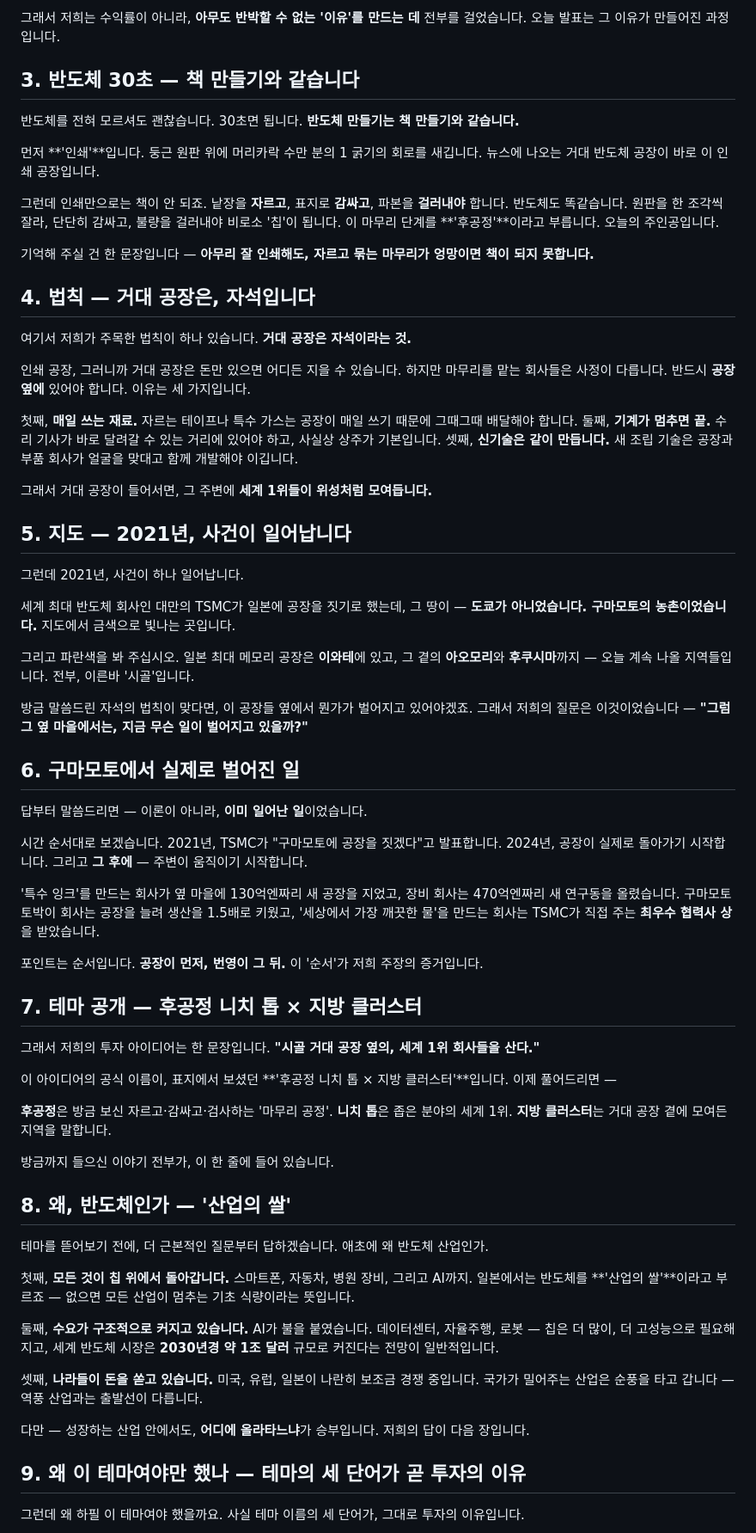
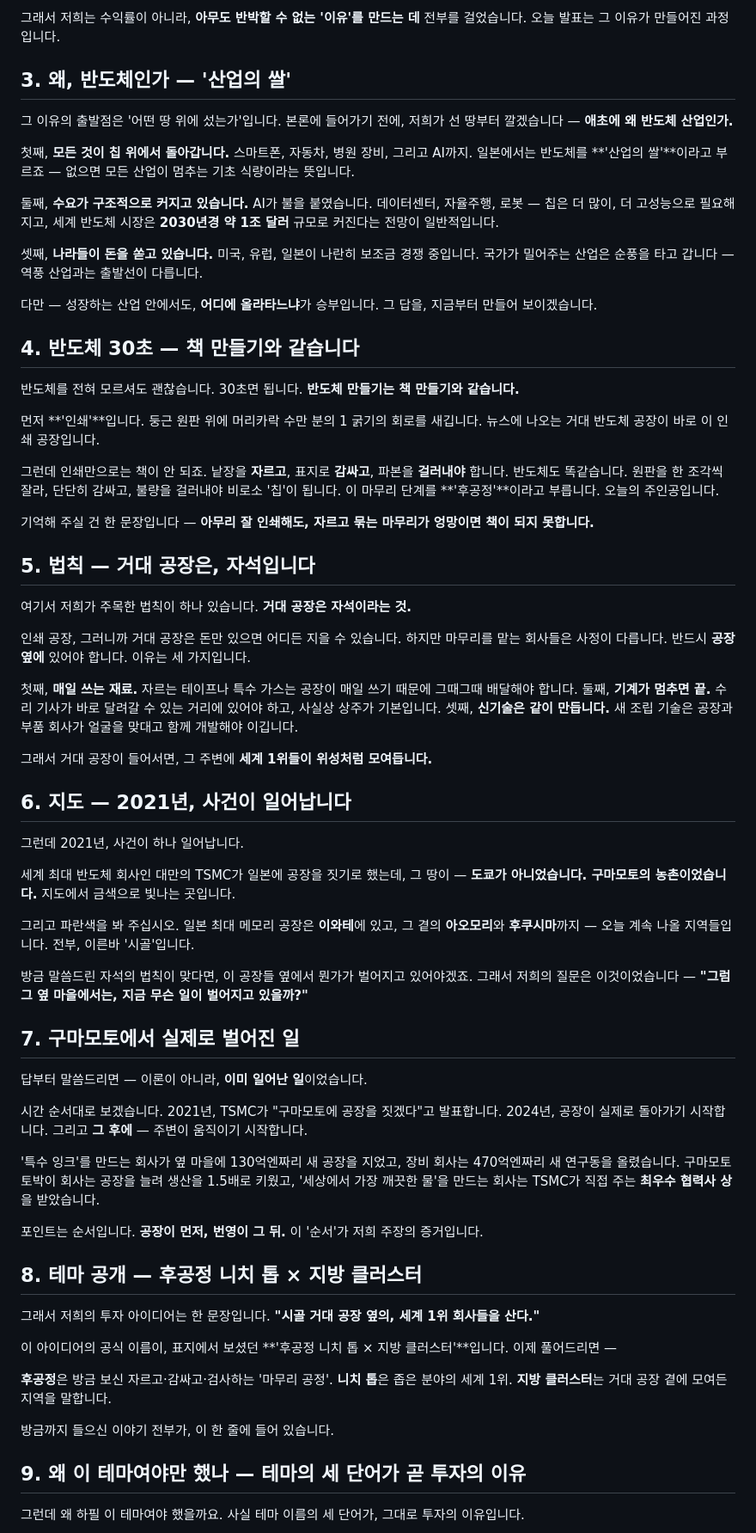
Before and after one commit to RenatusAuctor/nikkei-stock-league, a Markdown page: 발표대본_한국어.md, the part around the change. Shown at 86% size. Rendered like a GitHub page.

Commit message:
Reorder script: move '왜 반도체' to slot 3, sync with slide order
Co-Authored-By: Claude Opus 4.8 <noreply@anthropic.com>

```diff
--- a/발표대본_한국어.md
+++ b/발표대본_한국어.md
@@ -27,7 +27,19 @@
 
 그래서 저희는 수익률이 아니라, **아무도 반박할 수 없는 '이유'를 만드는 데** 전부를 걸었습니다. 오늘 발표는 그 이유가 만들어진 과정입니다.
 
-## 3. 반도체 30초 — 책 만들기와 같습니다
+## 3. 왜, 반도체인가 — '산업의 쌀'
+
+그 이유의 출발점은 '어떤 땅 위에 섰는가'입니다. 본론에 들어가기 전에, 저희가 선 땅부터 깔겠습니다 — **애초에 왜 반도체 산업인가.**
+
+첫째, **모든 것이 칩 위에서 돌아갑니다.** 스마트폰, 자동차, 병원 장비, 그리고 AI까지. 일본에서는 반도체를 **'산업의 쌀'**이라고 부르죠 — 없으면 모든 산업이 멈추는 기초 식량이라는 뜻입니다.
+
+둘째, **수요가 구조적으로 커지고 있습니다.** AI가 불을 붙였습니다. 데이터센터, 자율주행, 로봇 — 칩은 더 많이, 더 고성능으로 필요해지고, 세계 반도체 시장은 **2030년경 약 1조 달러** 규모로 커진다는 전망이 일반적입니다.
+
+셋째, **나라들이 돈을 쏟고 있습니다.** 미국, 유럽, 일본이 나란히 보조금 경쟁 중입니다. 국가가 밀어주는 산업은 순풍을 타고 갑니다 — 역풍 산업과는 출발선이 다릅니다.
+
+다만 — 성장하는 산업 안에서도, **어디에 올라타느냐**가 승부입니다. 그 답을, 지금부터 만들어 보이겠습니다.
+
+## 4. 반도체 30초 — 책 만들기와 같습니다
 
 반도체를 전혀 모르셔도 괜찮습니다. 30초면 됩니다. **반도체 만들기는 책 만들기와 같습니다.**
 
@@ -37,7 +49,7 @@
 
 기억해 주실 건 한 문장입니다 — **아무리 잘 인쇄해도, 자르고 묶는 마무리가 엉망이면 책이 되지 못합니다.**
 
-## 4. 법칙 — 거대 공장은, 자석입니다
+## 5. 법칙 — 거대 공장은, 자석입니다
 
 여기서 저희가 주목한 법칙이 하나 있습니다. **거대 공장은 자석이라는 것.**
 
@@ -47,7 +59,7 @@
 
 그래서 거대 공장이 들어서면, 그 주변에 **세계 1위들이 위성처럼 모여듭니다.**
 
-## 5. 지도 — 2021년, 사건이 일어납니다
+## 6. 지도 — 2021년, 사건이 일어납니다
 
 그런데 2021년, 사건이 하나 일어납니다.
 
@@ -57,7 +69,7 @@
 
 방금 말씀드린 자석의 법칙이 맞다면, 이 공장들 옆에서 뭔가가 벌어지고 있어야겠죠. 그래서 저희의 질문은 이것이었습니다 — **"그럼 그 옆 마을에서는, 지금 무슨 일이 벌어지고 있을까?"**
 
-## 6. 구마모토에서 실제로 벌어진 일
+## 7. 구마모토에서 실제로 벌어진 일
 
 답부터 말씀드리면 — 이론이 아니라, **이미 일어난 일**이었습니다.
 
@@ -67,7 +79,7 @@
 
 포인트는 순서입니다. **공장이 먼저, 번영이 그 뒤.** 이 '순서'가 저희 주장의 증거입니다.
 
-## 7. 테마 공개 — 후공정 니치 톱 × 지방 클러스터
+## 8. 테마 공개 — 후공정 니치 톱 × 지방 클러스터
 
 그래서 저희의 투자 아이디어는 한 문장입니다. **"시골 거대 공장 옆의, 세계 1위 회사들을 산다."**
 
@@ -76,18 +88,6 @@
 **후공정**은 방금 보신 자르고·감싸고·검사하는 '마무리 공정'. **니치 톱**은 좁은 분야의 세계 1위. **지방 클러스터**는 거대 공장 곁에 모여든 지역을 말합니다.
 
 방금까지 들으신 이야기 전부가, 이 한 줄에 들어 있습니다.
-
-## 8. 왜, 반도체인가 — '산업의 쌀'
-
-테마를 뜯어보기 전에, 더 근본적인 질문부터 답하겠습니다. 애초에 왜 반도체 산업인가.
-
-첫째, **모든 것이 칩 위에서 돌아갑니다.** 스마트폰, 자동차, 병원 장비, 그리고 AI까지. 일본에서는 반도체를 **'산업의 쌀'**이라고 부르죠 — 없으면 모든 산업이 멈추는 기초 식량이라는 뜻입니다.
-
-둘째, **수요가 구조적으로 커지고 있습니다.** AI가 불을 붙였습니다. 데이터센터, 자율주행, 로봇 — 칩은 더 많이, 더 고성능으로 필요해지고, 세계 반도체 시장은 **2030년경 약 1조 달러** 규모로 커진다는 전망이 일반적입니다.
-
-셋째, **나라들이 돈을 쏟고 있습니다.** 미국, 유럽, 일본이 나란히 보조금 경쟁 중입니다. 국가가 밀어주는 산업은 순풍을 타고 갑니다 — 역풍 산업과는 출발선이 다릅니다.
-
-다만 — 성장하는 산업 안에서도, **어디에 올라타느냐**가 승부입니다. 저희의 답이 다음 장입니다.
 
 ## 9. 왜 이 테마여야만 했나 — 테마의 세 단어가 곧 투자의 이유
 
```
